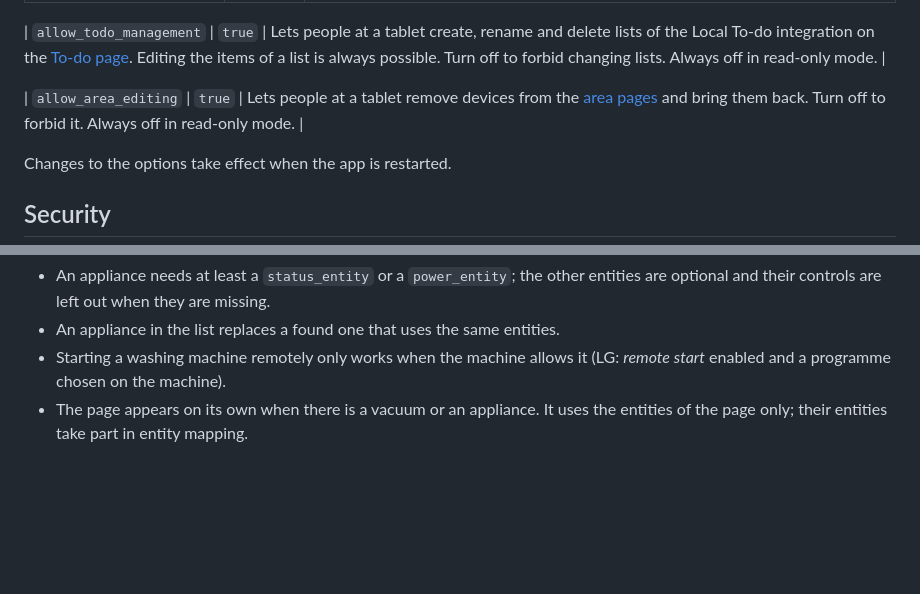
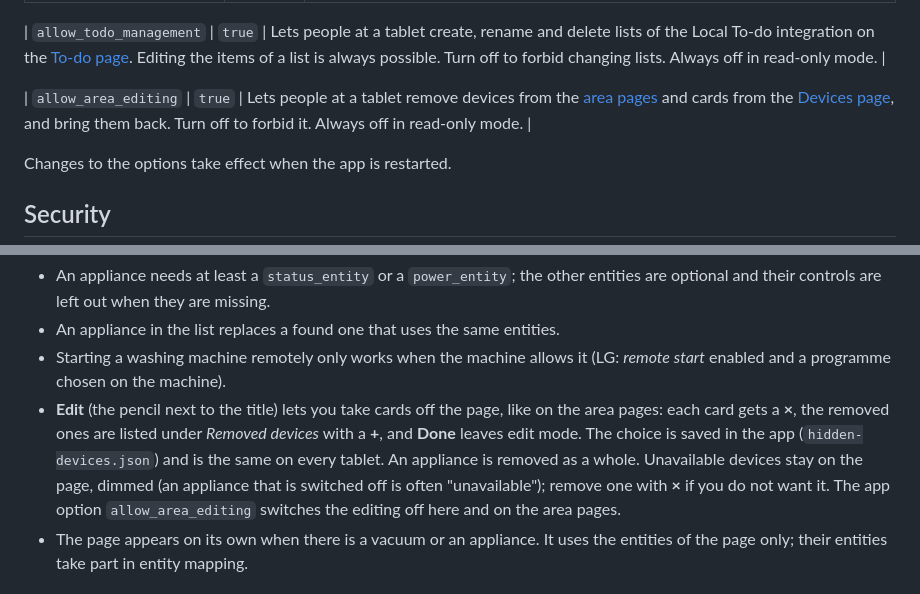
Before and after one commit to JannicSJensen/ha-dasher-addon, a Markdown page: dasher/DOCS.md, 2 parts joined by grey strips. Rendered like a GitHub page; blank space fills up the shorter version.

```diff
--- a/dasher/DOCS.md
+++ b/dasher/DOCS.md
@@ -27,7 +27,7 @@ If the file has a mistake, the page shows what is wrong instead of failing silen
 
 | `allow_todo_management` | `true` | Lets people at a tablet create, rename and delete lists of the Local To-do integration on the [To-do page](#to-do-lists). Editing the items of a list is always possible. Turn off to forbid changing lists. Always off in read-only mode. |
 
-| `allow_area_editing` | `true` | Lets people at a tablet remove devices from the [area pages](#areas) and bring them back. Turn off to forbid it. Always off in read-only mode. |
+| `allow_area_editing` | `true` | Lets people at a tablet remove devices from the [area pages](#areas) and cards from the [Devices page](#devices), and bring them back. Turn off to forbid it. Always off in read-only mode. |
 
 Changes to the options take effect when the app is restarted.
 
@@ -368,6 +368,7 @@ devices:
 * An appliance needs at least a `status_entity` or a `power_entity`; the other entities are optional and their controls are left out when they are missing.
 * An appliance in the list replaces a found one that uses the same entities.
 * Starting a washing machine remotely only works when the machine allows it (LG: *remote start* enabled and a programme chosen on the machine).
+* **Edit** (the pencil next to the title) lets you take cards off the page, like on the area pages: each card gets a **×**, the removed ones are listed under *Removed devices* with a **+**, and **Done** leaves edit mode. The choice is saved in the app (`hidden-devices.json`) and is the same on every tablet. An appliance is removed as a whole. Unavailable devices stay on the page, dimmed (an appliance that is switched off is often "unavailable"); remove one with **×** if you do not want it. The app option `allow_area_editing` switches the editing off here and on the area pages.
 * The page appears on its own when there is a vacuum or an appliance. It uses the entities of the page only; their entities take part in entity mapping.
 
 ## To-do lists
```
Also changed, not shown: README.md (+3 -1 lines), dasher/CHANGELOG.md (+4 -0 lines), docs/screenshots/devices-edit.png (added), 16 other files.
